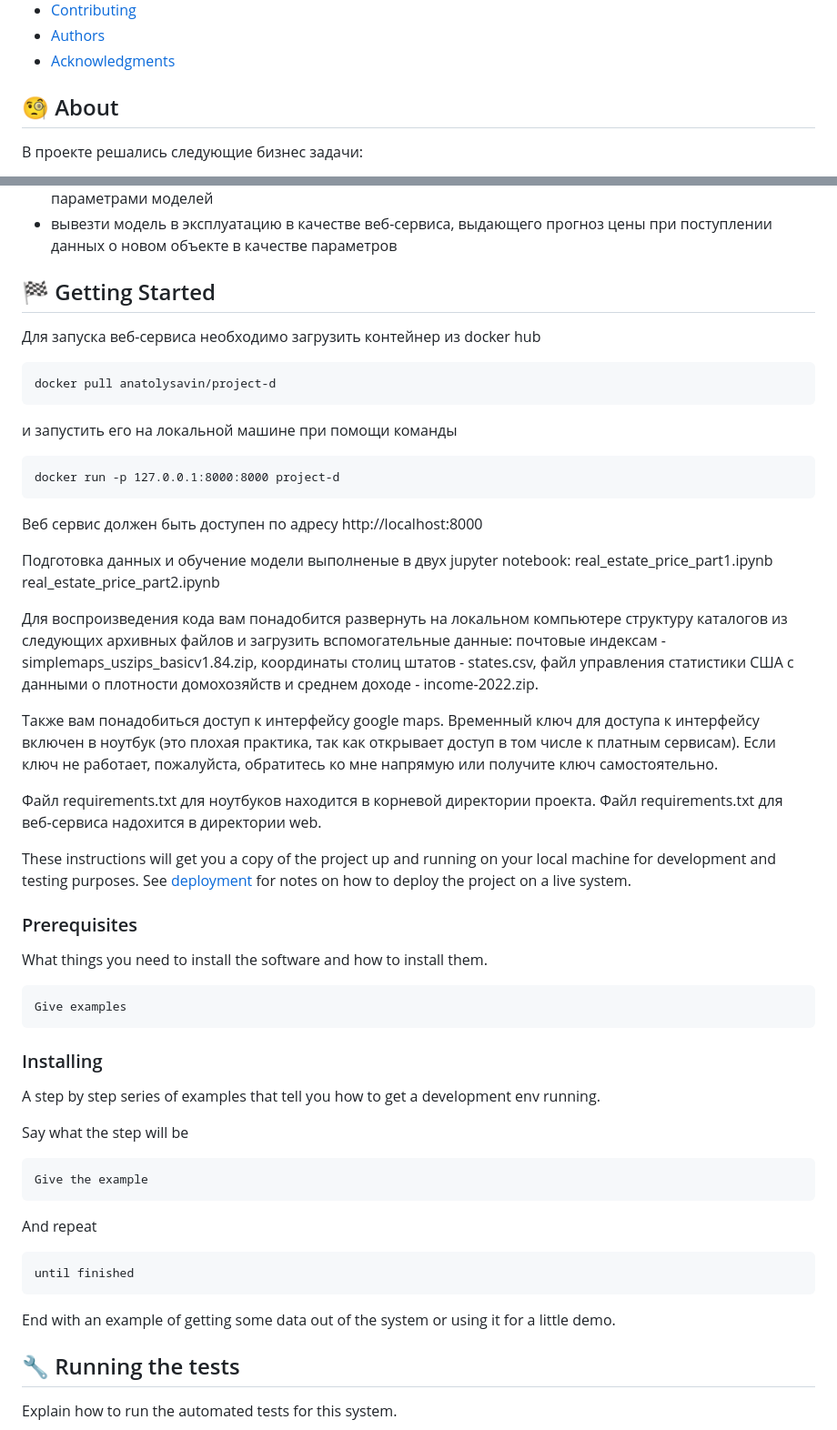
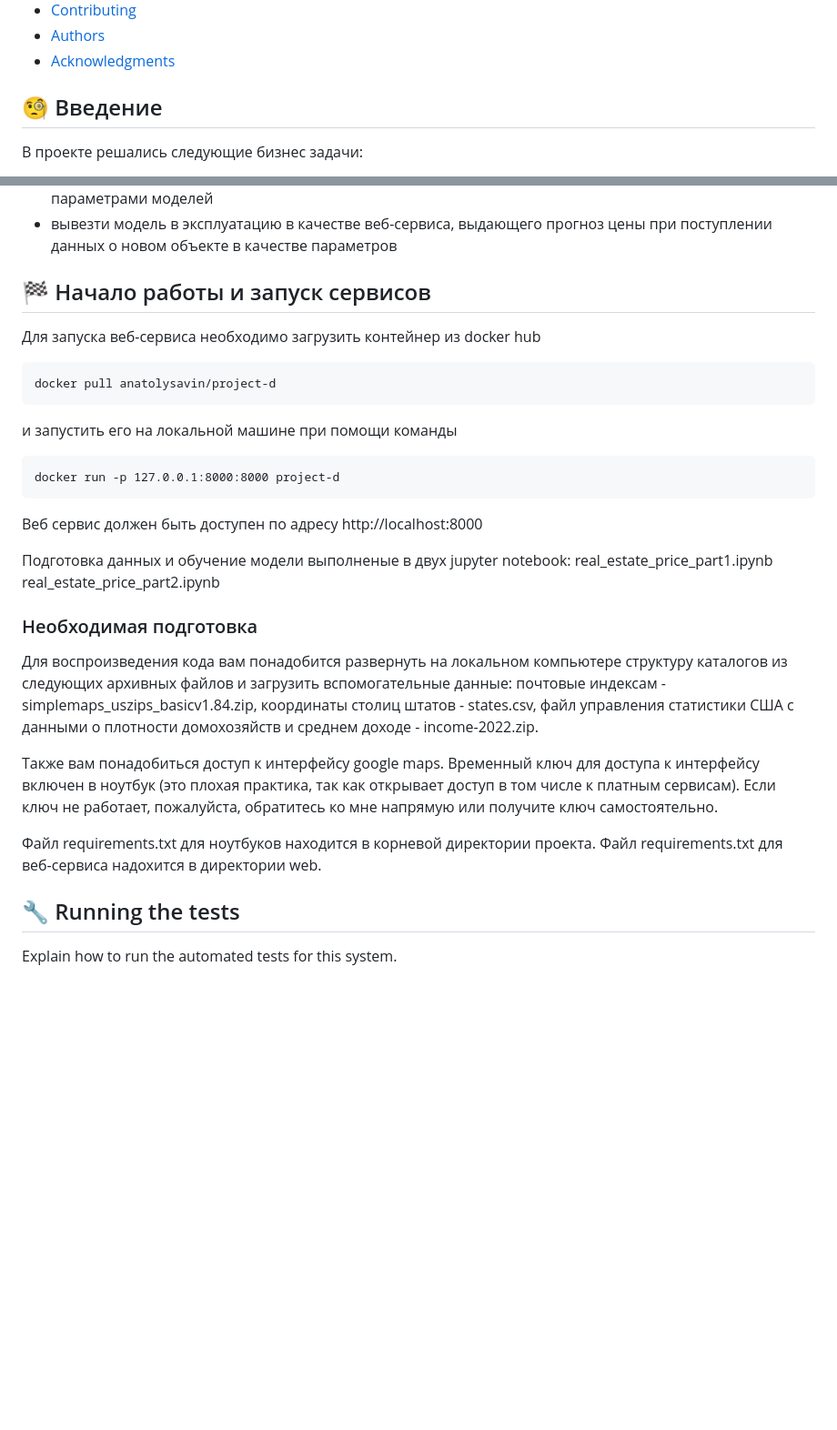
Before and after one commit to avsavin/project-d, a Markdown page: README.md, 2 parts joined by grey strips. Shown: that part at 91% size. Rendered like a GitHub page; blank space fills up the shorter version.

````diff
--- a/README.md
+++ b/README.md
@@ -34,7 +34,7 @@
 - [Authors](#authors)
 - [Acknowledgments](#acknowledgement)
 
-## 🧐 About <a name = "about"></a>
+## 🧐 Введение <a name = "about"></a>
 В проекте решались следующие бизнес задачи:
 
 - разработать модель, которая позволила бы агентству получить конкуретное преимущество: скорость и точность прогноза цены объекта позволяет быстрее закрыть сделку по продаже объекта;
@@ -49,7 +49,7 @@
 - вывезти модель в эксплуатацию в качестве веб-сервиса, выдающего прогноз цены при поступлении данных о новом объекте в качестве параметров
 
 
-## 🏁 Getting Started <a name = "getting_started"></a>
+## 🏁 Начало работы и запуск сервисов <a name = "getting_started"></a>
 
 Для запуска веб-сервиса необходимо загрузить контейнер из docker hub
 ```
@@ -65,6 +65,8 @@ docker run -p 127.0.0.1:8000:8000 project-d
 real_estate_price_part1.ipynb
 real_estate_price_part2.ipynb
 
+### Необходимая подготовка
+
 Для воспроизведения кода вам понадобится развернуть на локальном компьютере структуру каталогов из следующих архивных файлов и загрузить вспомогательные данные:
 почтовые индексам - simplemaps_uszips_basicv1.84.zip,
 координаты столиц штатов - states.csv,
@@ -75,33 +77,7 @@ real_estate_price_part2.ipynb
 Файл requirements.txt для ноутбуков находится в корневой директории проекта.
 Файл requirements.txt для веб-сервиса надохится в директории web.
 
-These instructions will get you a copy of the project up and running on your local machine for development and testing purposes. See [deployment](#deployment) for notes on how to deploy the project on a live system.
 
-### Prerequisites
-
-What things you need to install the software and how to install them.
-
-```
-Give examples
-```
-
-### Installing
-
-A step by step series of examples that tell you how to get a development env running.
-
-Say what the step will be
-
-```
-Give the example
-```
-
-And repeat
-
-```
-until finished
-```
-
-End with an example of getting some data out of the system or using it for a little demo.
 
 ## 🔧 Running the tests <a name = "tests"></a>
 
````
